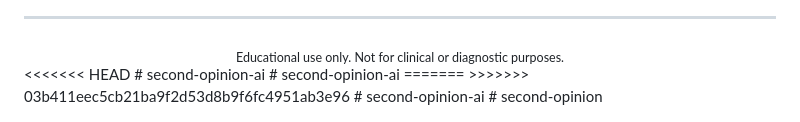
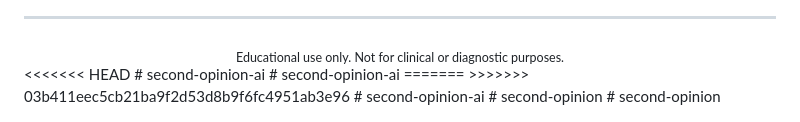
Before and after one commit to daniyeel/Second-Opinion, a Markdown page: README.md, the part around the change. Rendered like a GitHub page.

```diff
--- a/README.md
+++ b/README.md
@@ -159,3 +159,4 @@ MIT
 >>>>>>> 03b411eec5cb21ba9f2d53d8b9f6fc4951ab3e96
 # second-opinion-ai
 # second-opinion
+# second-opinion
```
